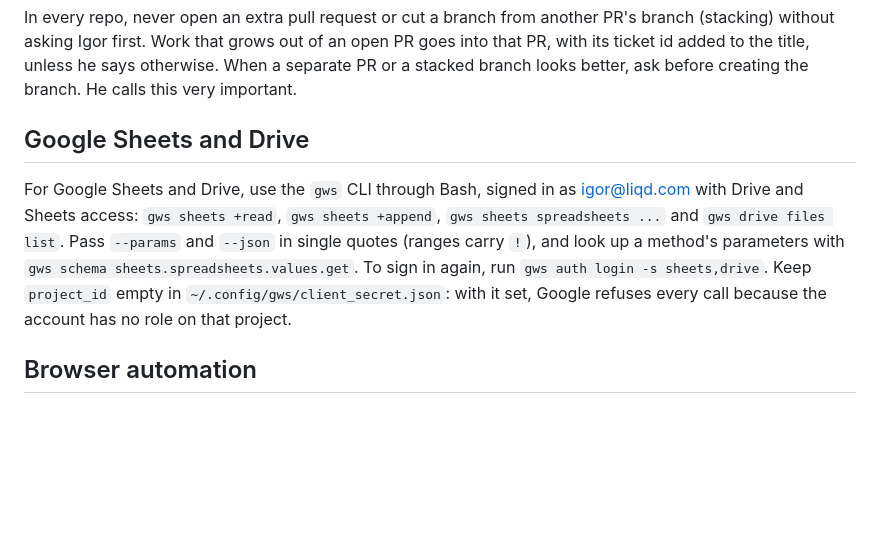
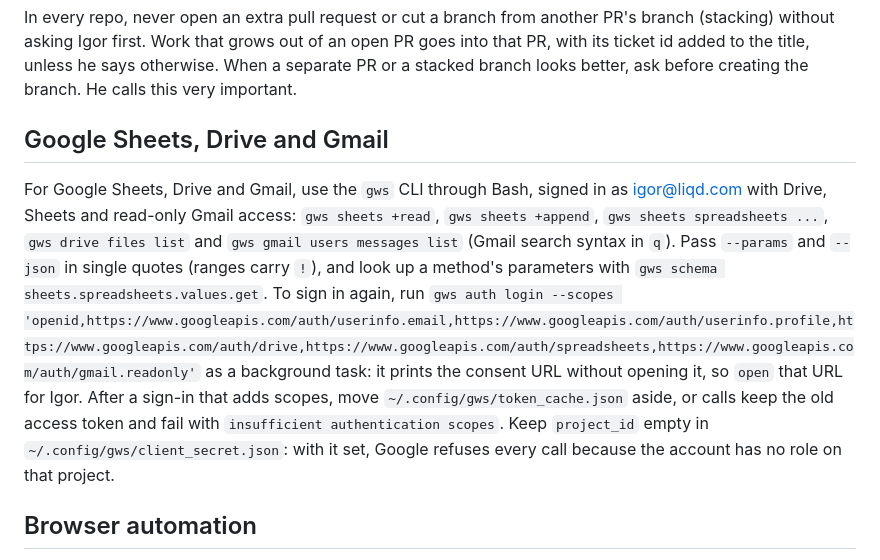
Before and after one commit to IgorKrupenja/dotfiles, a Markdown page: claude/CLAUDE.md, the part around the change. GitHub-like rendering; blank space fills up the shorter version.

Commit message:
Add read-only Gmail to the gws instructions, with the re-login scopes and the token cache gotcha

```diff
--- a/claude/CLAUDE.md
+++ b/claude/CLAUDE.md
@@ -49,9 +49,9 @@ committing and pushing.
 
 In every repo, never open an extra pull request or cut a branch from another PR's branch (stacking) without asking Igor first. Work that grows out of an open PR goes into that PR, with its ticket id added to the title, unless he says otherwise. When a separate PR or a stacked branch looks better, ask before creating the branch. He calls this very important.
 
-## Google Sheets and Drive
+## Google Sheets, Drive and Gmail
 
-For Google Sheets and Drive, use the `gws` CLI through Bash, signed in as igor@liqd.com with Drive and Sheets access: `gws sheets +read`, `gws sheets +append`, `gws sheets spreadsheets ...` and `gws drive files list`. Pass `--params` and `--json` in single quotes (ranges carry `!`), and look up a method's parameters with `gws schema sheets.spreadsheets.values.get`. To sign in again, run `gws auth login -s sheets,drive`. Keep `project_id` empty in `~/.config/gws/client_secret.json`: with it set, Google refuses every call because the account has no role on that project.
+For Google Sheets, Drive and Gmail, use the `gws` CLI through Bash, signed in as igor@liqd.com with Drive, Sheets and read-only Gmail access: `gws sheets +read`, `gws sheets +append`, `gws sheets spreadsheets ...`, `gws drive files list` and `gws gmail users messages list` (Gmail search syntax in `q`). Pass `--params` and `--json` in single quotes (ranges carry `!`), and look up a method's parameters with `gws schema sheets.spreadsheets.values.get`. To sign in again, run `gws auth login --scopes 'openid,https://www.googleapis.com/auth/userinfo.email,https://www.googleapis.com/auth/userinfo.profile,https://www.googleapis.com/auth/drive,https://www.googleapis.com/auth/spreadsheets,https://www.googleapis.com/auth/gmail.readonly'` as a background task: it prints the consent URL without opening it, so `open` that URL for Igor. After a sign-in that adds scopes, move `~/.config/gws/token_cache.json` aside, or calls keep the old access token and fail with `insufficient authentication scopes`. Keep `project_id` empty in `~/.config/gws/client_secret.json`: with it set, Google refuses every call because the account has no role on that project.
 
 ## Browser automation
 
```
